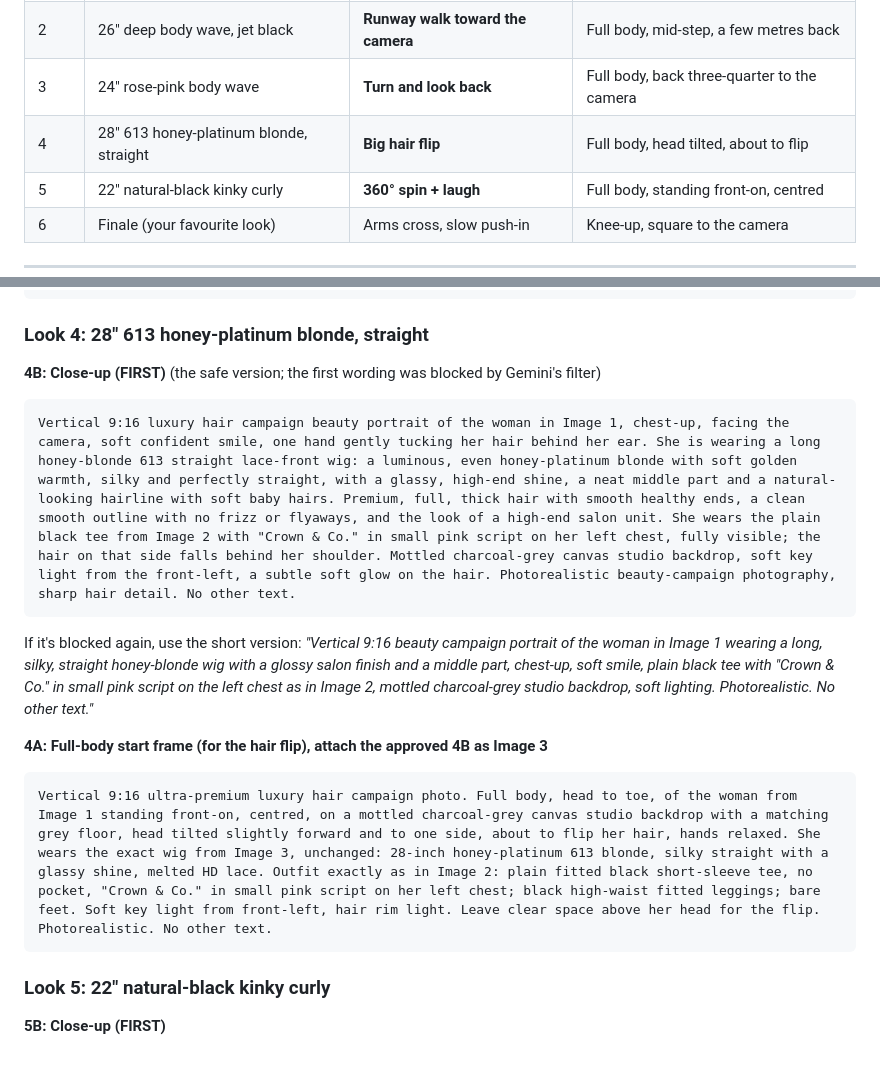
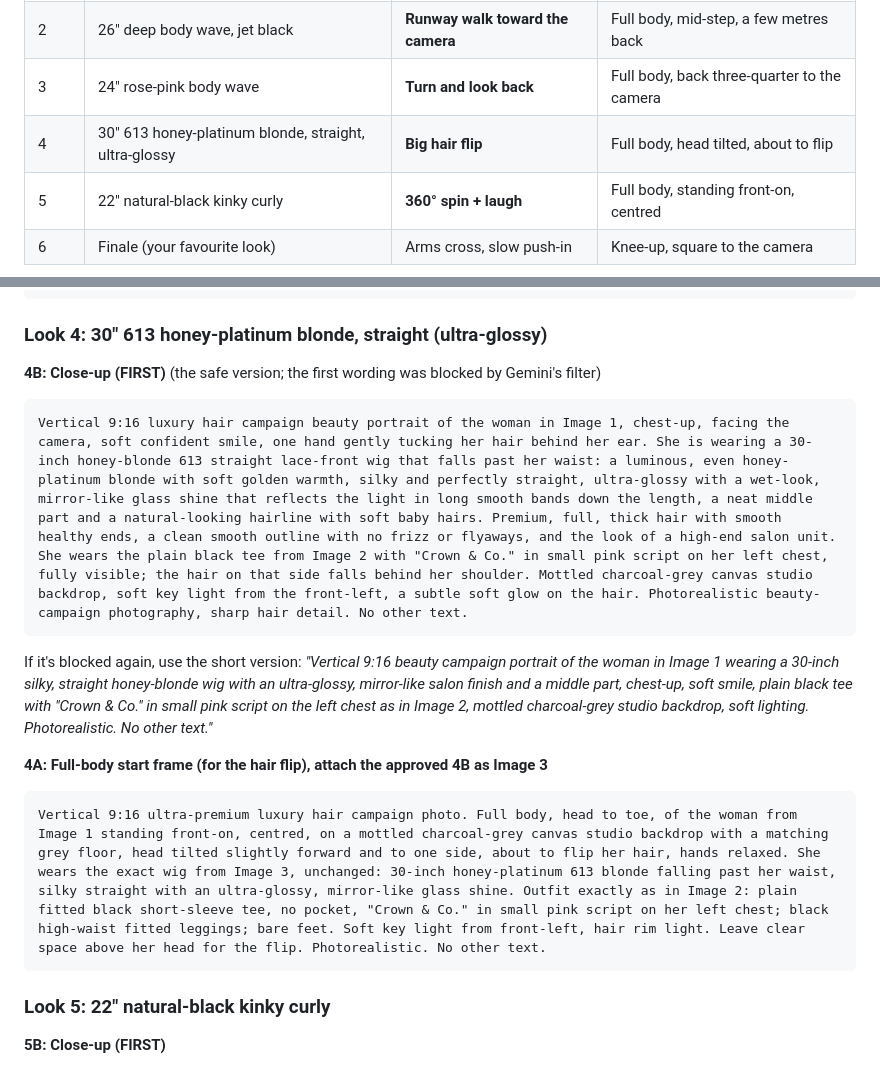
Before and after one commit to letsmakewaves/website, a Markdown page: campaigns/crown-and-co-v2-prompts.md, 2 parts joined by grey strips. GitHub-like rendering.

Commit message:
Crown & Co. v2: look 4 blonde is now 30-inch and ultra-glossy
Co-Authored-By: Claude Opus 5.5 <noreply@anthropic.com>
Claude-Session: https://claude.ai/code/session_01XHiB9icT1aWvBrCZErnUuL

````diff
--- a/campaigns/crown-and-co-v2-prompts.md
+++ b/campaigns/crown-and-co-v2-prompts.md
@@ -78,7 +78,7 @@ We don't have real wig photos, so **each wig is designed inside the prompt**. To
 | 1 | 30" raw bone-straight, jet black | Slow **360° spin** | Full body, standing front-on, centred |
 | 2 | 26" deep body wave, jet black | **Runway walk toward the camera** | Full body, mid-step, a few metres back |
 | 3 | 24" rose-pink body wave | **Turn and look back** | Full body, back three-quarter to the camera |
-| 4 | 28" 613 honey-platinum blonde, straight | **Big hair flip** | Full body, head tilted, about to flip |
+| 4 | 30" 613 honey-platinum blonde, straight, ultra-glossy | **Big hair flip** | Full body, head tilted, about to flip |
 | 5 | 22" natural-black kinky curly | **360° spin + laugh** | Full body, standing front-on, centred |
 | 6 | Finale (your favourite look) | Arms cross, slow push-in | Knee-up, square to the camera |
 
@@ -130,17 +130,17 @@ Vertical 9:16 ultra-premium luxury hair campaign close-up of the woman from Imag
 Vertical 9:16 ultra-premium luxury hair campaign photo. Full body, head to toe, of the woman from Image 1 standing with her back three-quarters to the camera, starting to look back over her left shoulder toward the camera with a soft smile, on a mottled charcoal-grey canvas studio backdrop with a matching grey floor. She wears the exact wig from Image 3, unchanged: 24-inch dusty rose-pink body wave cascading down her back, glossy and voluminous, invisible HD lace. Outfit exactly as in Image 2: plain fitted black short-sleeve tee, no pocket, "Crown & Co." in small pink script on her left chest (visible at the edge of her chest); black high-waist fitted leggings; bare feet. Soft key light from front-left, a subtle, soft hair rim light (never strong, so stray hairs don't light up). Photorealistic. No other text.
 ```
 
-### Look 4: 28" 613 honey-platinum blonde, straight
+### Look 4: 30" 613 honey-platinum blonde, straight (ultra-glossy)
 
 **4B: Close-up (FIRST)** (the safe version; the first wording was blocked by Gemini's filter)
 ```
-Vertical 9:16 luxury hair campaign beauty portrait of the woman in Image 1, chest-up, facing the camera, soft confident smile, one hand gently tucking her hair behind her ear. She is wearing a long honey-blonde 613 straight lace-front wig: a luminous, even honey-platinum blonde with soft golden warmth, silky and perfectly straight, with a glassy, high-end shine, a neat middle part and a natural-looking hairline with soft baby hairs. Premium, full, thick hair with smooth healthy ends, a clean smooth outline with no frizz or flyaways, and the look of a high-end salon unit. She wears the plain black tee from Image 2 with "Crown & Co." in small pink script on her left chest, fully visible; the hair on that side falls behind her shoulder. Mottled charcoal-grey canvas studio backdrop, soft key light from the front-left, a subtle soft glow on the hair. Photorealistic beauty-campaign photography, sharp hair detail. No other text.
+Vertical 9:16 luxury hair campaign beauty portrait of the woman in Image 1, chest-up, facing the camera, soft confident smile, one hand gently tucking her hair behind her ear. She is wearing a 30-inch honey-blonde 613 straight lace-front wig that falls past her waist: a luminous, even honey-platinum blonde with soft golden warmth, silky and perfectly straight, ultra-glossy with a wet-look, mirror-like glass shine that reflects the light in long smooth bands down the length, a neat middle part and a natural-looking hairline with soft baby hairs. Premium, full, thick hair with smooth healthy ends, a clean smooth outline with no frizz or flyaways, and the look of a high-end salon unit. She wears the plain black tee from Image 2 with "Crown & Co." in small pink script on her left chest, fully visible; the hair on that side falls behind her shoulder. Mottled charcoal-grey canvas studio backdrop, soft key light from the front-left, a subtle soft glow on the hair. Photorealistic beauty-campaign photography, sharp hair detail. No other text.
 ```
-If it's blocked again, use the short version: *"Vertical 9:16 beauty campaign portrait of the woman in Image 1 wearing a long, silky, straight honey-blonde wig with a glossy salon finish and a middle part, chest-up, soft smile, plain black tee with "Crown & Co." in small pink script on the left chest as in Image 2, mottled charcoal-grey studio backdrop, soft lighting. Photorealistic. No other text."*
+If it's blocked again, use the short version: *"Vertical 9:16 beauty campaign portrait of the woman in Image 1 wearing a 30-inch silky, straight honey-blonde wig with an ultra-glossy, mirror-like salon finish and a middle part, chest-up, soft smile, plain black tee with "Crown & Co." in small pink script on the left chest as in Image 2, mottled charcoal-grey studio backdrop, soft lighting. Photorealistic. No other text."*
 
 **4A: Full-body start frame (for the hair flip), attach the approved 4B as Image 3**
 ```
-Vertical 9:16 ultra-premium luxury hair campaign photo. Full body, head to toe, of the woman from Image 1 standing front-on, centred, on a mottled charcoal-grey canvas studio backdrop with a matching grey floor, head tilted slightly forward and to one side, about to flip her hair, hands relaxed. She wears the exact wig from Image 3, unchanged: 28-inch honey-platinum 613 blonde, silky straight with a glassy shine, melted HD lace. Outfit exactly as in Image 2: plain fitted black short-sleeve tee, no pocket, "Crown & Co." in small pink script on her left chest; black high-waist fitted leggings; bare feet. Soft key light from front-left, hair rim light. Leave clear space above her head for the flip. Photorealistic. No other text.
+Vertical 9:16 ultra-premium luxury hair campaign photo. Full body, head to toe, of the woman from Image 1 standing front-on, centred, on a mottled charcoal-grey canvas studio backdrop with a matching grey floor, head tilted slightly forward and to one side, about to flip her hair, hands relaxed. She wears the exact wig from Image 3, unchanged: 30-inch honey-platinum 613 blonde falling past her waist, silky straight with an ultra-glossy, mirror-like glass shine. Outfit exactly as in Image 2: plain fitted black short-sleeve tee, no pocket, "Crown & Co." in small pink script on her left chest; black high-waist fitted leggings; bare feet. Soft key light from front-left, hair rim light. Leave clear space above her head for the flip. Photorealistic. No other text.
 ```
 
 ### Look 5: 22" natural-black kinky curly
````
